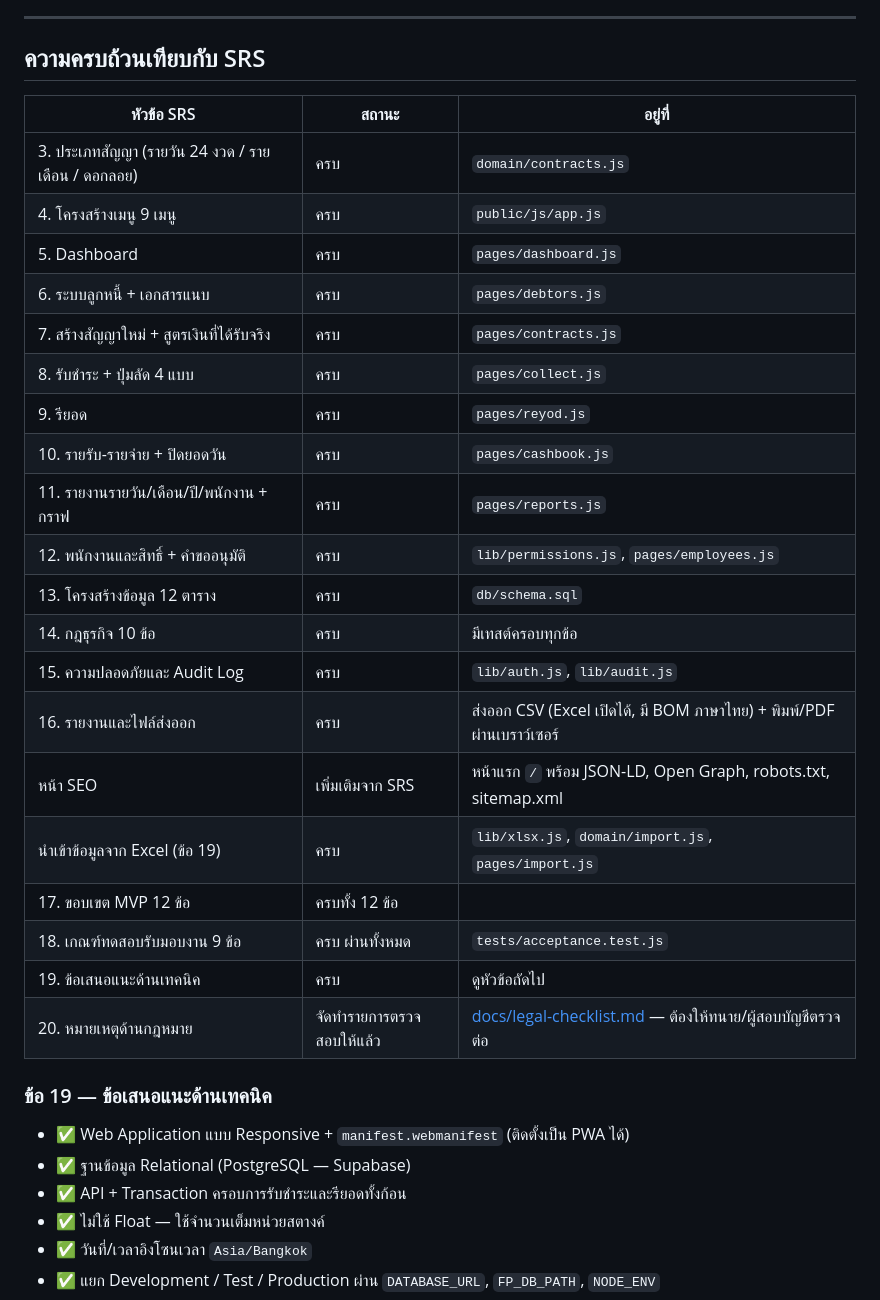
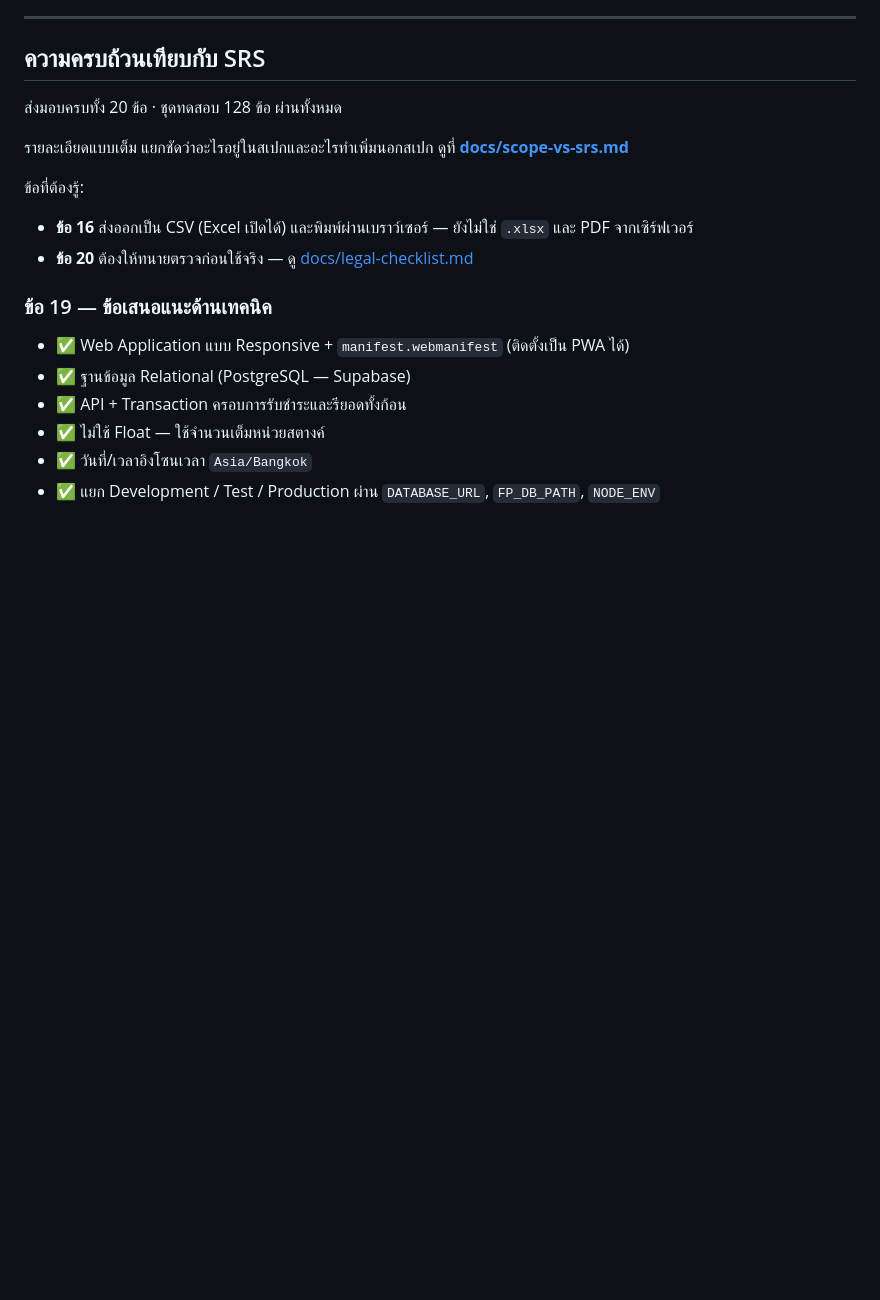
Before and after one commit to bankzapse/fund-partner, a Markdown page: README.md, the part around the change. Rendered like a GitHub page; blank space fills up the shorter version.

```diff
--- a/README.md
+++ b/README.md
@@ -165,28 +165,15 @@ API รับ-ส่งเป็นสตางค์ หน้าเว็บ
 
 ## ความครบถ้วนเทียบกับ SRS
 
-| หัวข้อ SRS | สถานะ | อยู่ที่ |
-|---|---|---|
-| 3. ประเภทสัญญา (รายวัน 24 งวด / รายเดือน / ดอกลอย) | ครบ | `domain/contracts.js` |
-| 4. โครงสร้างเมนู 9 เมนู | ครบ | `public/js/app.js` |
-| 5. Dashboard | ครบ | `pages/dashboard.js` |
-| 6. ระบบลูกหนี้ + เอกสารแนบ | ครบ | `pages/debtors.js` |
-| 7. สร้างสัญญาใหม่ + สูตรเงินที่ได้รับจริง | ครบ | `pages/contracts.js` |
-| 8. รับชำระ + ปุ่มลัด 4 แบบ | ครบ | `pages/collect.js` |
-| 9. รียอด | ครบ | `pages/reyod.js` |
-| 10. รายรับ-รายจ่าย + ปิดยอดวัน | ครบ | `pages/cashbook.js` |
-| 11. รายงานรายวัน/เดือน/ปี/พนักงาน + กราฟ | ครบ | `pages/reports.js` |
-| 12. พนักงานและสิทธิ์ + คำขออนุมัติ | ครบ | `lib/permissions.js`, `pages/employees.js` |
-| 13. โครงสร้างข้อมูล 12 ตาราง | ครบ | `db/schema.sql` |
-| 14. กฎธุรกิจ 10 ข้อ | ครบ | มีเทสต์ครอบทุกข้อ |
-| 15. ความปลอดภัยและ Audit Log | ครบ | `lib/auth.js`, `lib/audit.js` |
-| 16. รายงานและไฟล์ส่งออก | ครบ | ส่งออก CSV (Excel เปิดได้, มี BOM ภาษาไทย) + พิมพ์/PDF ผ่านเบราว์เซอร์ |
-| หน้า SEO | เพิ่มเติมจาก SRS | หน้าแรก `/` พร้อม JSON-LD, Open Graph, robots.txt, sitemap.xml |
-| นำเข้าข้อมูลจาก Excel (ข้อ 19) | ครบ | `lib/xlsx.js`, `domain/import.js`, `pages/import.js` |
-| 17. ขอบเขต MVP 12 ข้อ | ครบทั้ง 12 ข้อ | |
-| 18. เกณฑ์ทดสอบรับมอบงาน 9 ข้อ | ครบ ผ่านทั้งหมด | `tests/acceptance.test.js` |
-| 19. ข้อเสนอแนะด้านเทคนิค | ครบ | ดูหัวข้อถัดไป |
-| 20. หมายเหตุด้านกฎหมาย | จัดทำรายการตรวจสอบให้แล้ว | [docs/legal-checklist.md](docs/legal-checklist.md) — ต้องให้ทนาย/ผู้สอบบัญชีตรวจต่อ |
+ส่งมอบครบทั้ง 20 ข้อ · ชุดทดสอบ 128 ข้อ ผ่านทั้งหมด
+
+รายละเอียดแบบเต็ม แยกชัดว่าอะไรอยู่ในสเปกและอะไรทำเพิ่มนอกสเปก
+ดูที่ **[docs/scope-vs-srs.md](docs/scope-vs-srs.md)**
+
+ข้อที่ต้องรู้:
+
+- **ข้อ 16** ส่งออกเป็น CSV (Excel เปิดได้) และพิมพ์ผ่านเบราว์เซอร์ — ยังไม่ใช่ `.xlsx` และ PDF จากเซิร์ฟเวอร์
+- **ข้อ 20** ต้องให้ทนายตรวจก่อนใช้จริง — ดู [docs/legal-checklist.md](docs/legal-checklist.md)
 
 ### ข้อ 19 — ข้อเสนอแนะด้านเทคนิค
 
```
Also changed, not shown: docs/scope-vs-srs.md (added, +138 -0 lines).
